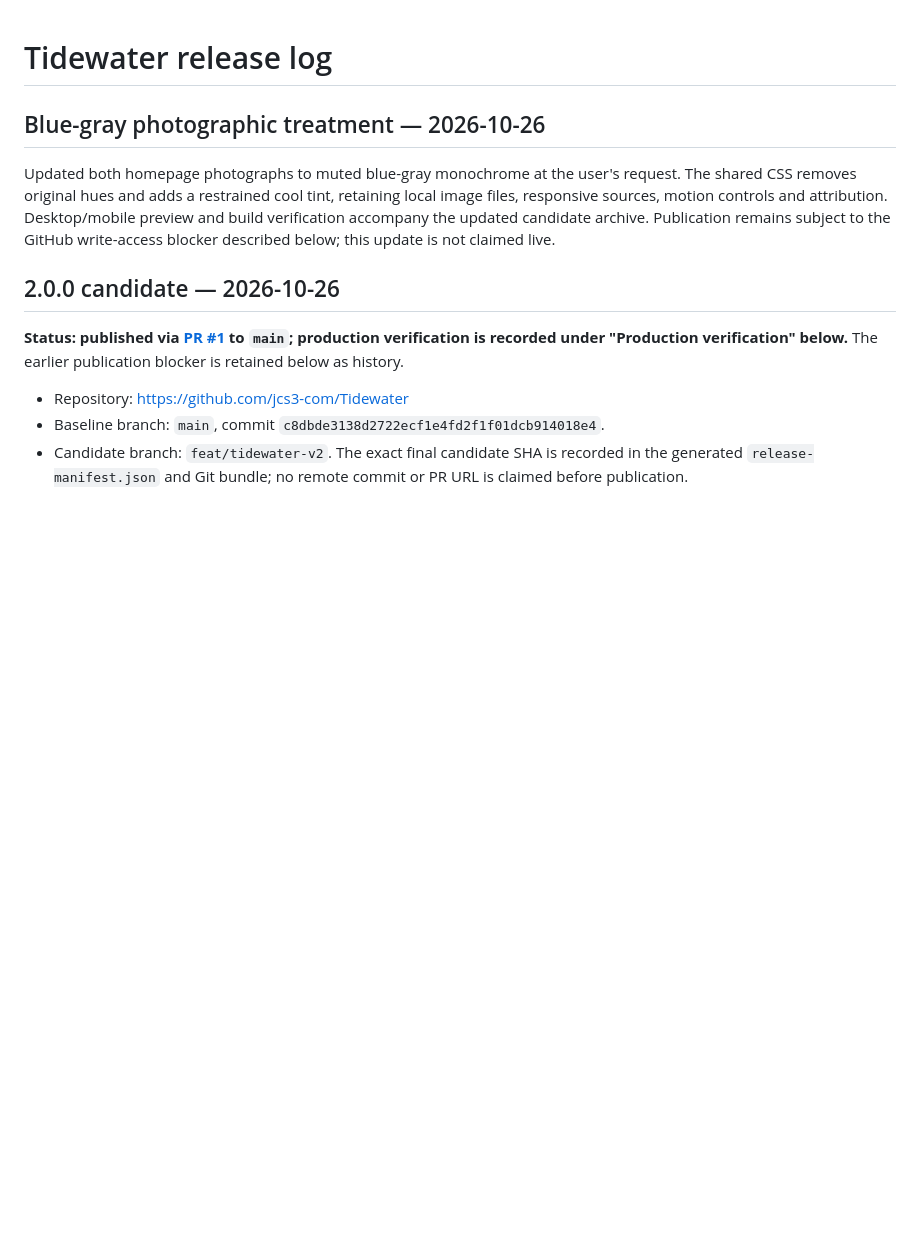
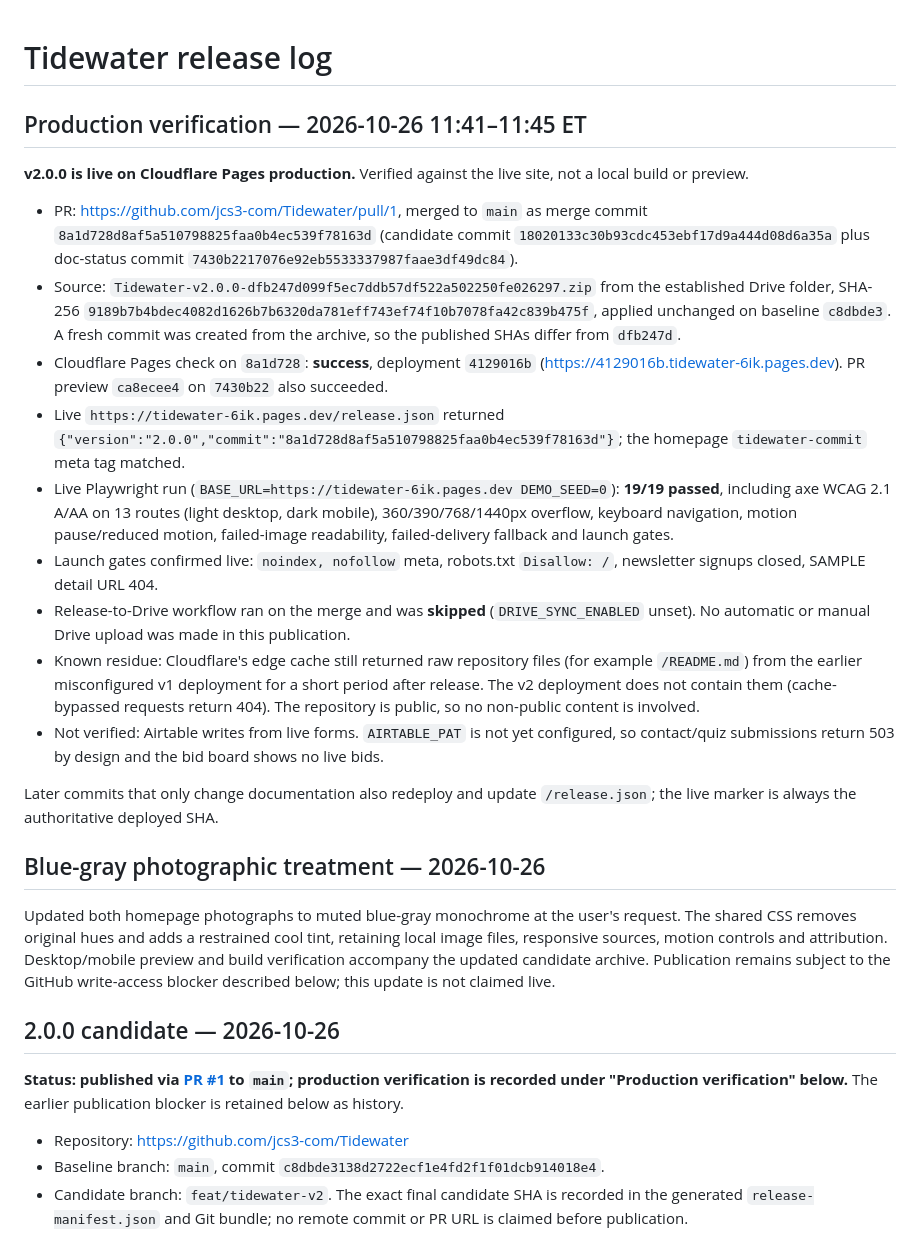
Before and after one commit to jcs3-com/Tidewater, a Markdown page: docs/TIDEWATER_RELEASE_LOG.md, the part around the change. Rendered like a GitHub page; blank space fills up the shorter version.

Commit message:
Record v2 production verification in release log
Co-Authored-By: Claude Opus 5.5 <noreply@anthropic.com>
Claude-Session: https://claude.ai/code/session_01772pXo4tKJZf3f27ExGVBi

```diff
--- a/docs/TIDEWATER_RELEASE_LOG.md
+++ b/docs/TIDEWATER_RELEASE_LOG.md
@@ -1,4 +1,20 @@
 # Tidewater release log
+
+## Production verification — 2026-10-26 11:41–11:45 ET
+
+**v2.0.0 is live on Cloudflare Pages production.** Verified against the live site, not a local build or preview.
+
+- PR: https://github.com/jcs3-com/Tidewater/pull/1, merged to `main` as merge commit `8a1d728d8af5a510798825faa0b4ec539f78163d` (candidate commit `18020133c30b93cdc453ebf17d9a444d08d6a35a` plus doc-status commit `7430b2217076e92eb5533337987faae3df49dc84`).
+- Source: `Tidewater-v2.0.0-dfb247d099f5ec7ddb57df522a502250fe026297.zip` from the established Drive folder, SHA-256 `9189b7b4bdec4082d1626b7b6320da781eff743ef74f10b7078fa42c839b475f`, applied unchanged on baseline `c8dbde3`. A fresh commit was created from the archive, so the published SHAs differ from `dfb247d`.
+- Cloudflare Pages check on `8a1d728`: **success**, deployment `4129016b` (https://4129016b.tidewater-6ik.pages.dev). PR preview `ca8ecee4` on `7430b22` also succeeded.
+- Live `https://tidewater-6ik.pages.dev/release.json` returned `{"version":"2.0.0","commit":"8a1d728d8af5a510798825faa0b4ec539f78163d"}`; the homepage `tidewater-commit` meta tag matched.
+- Live Playwright run (`BASE_URL=https://tidewater-6ik.pages.dev DEMO_SEED=0`): **19/19 passed**, including axe WCAG 2.1 A/AA on 13 routes (light desktop, dark mobile), 360/390/768/1440px overflow, keyboard navigation, motion pause/reduced motion, failed-image readability, failed-delivery fallback and launch gates.
+- Launch gates confirmed live: `noindex, nofollow` meta, robots.txt `Disallow: /`, newsletter signups closed, SAMPLE detail URL 404.
+- Release-to-Drive workflow ran on the merge and was **skipped** (`DRIVE_SYNC_ENABLED` unset). No automatic or manual Drive upload was made in this publication.
+- Known residue: Cloudflare's edge cache still returned raw repository files (for example `/README.md`) from the earlier misconfigured v1 deployment for a short period after release. The v2 deployment does not contain them (cache-bypassed requests return 404). The repository is public, so no non-public content is involved.
+- Not verified: Airtable writes from live forms. `AIRTABLE_PAT` is not yet configured, so contact/quiz submissions return 503 by design and the bid board shows no live bids.
+
+Later commits that only change documentation also redeploy and update `/release.json`; the live marker is always the authoritative deployed SHA.
 
 ## Blue-gray photographic treatment — 2026-10-26
 
```
